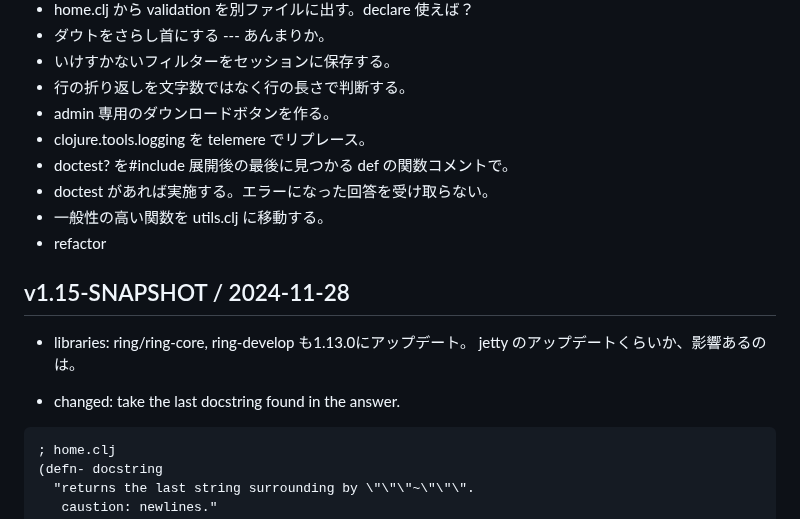
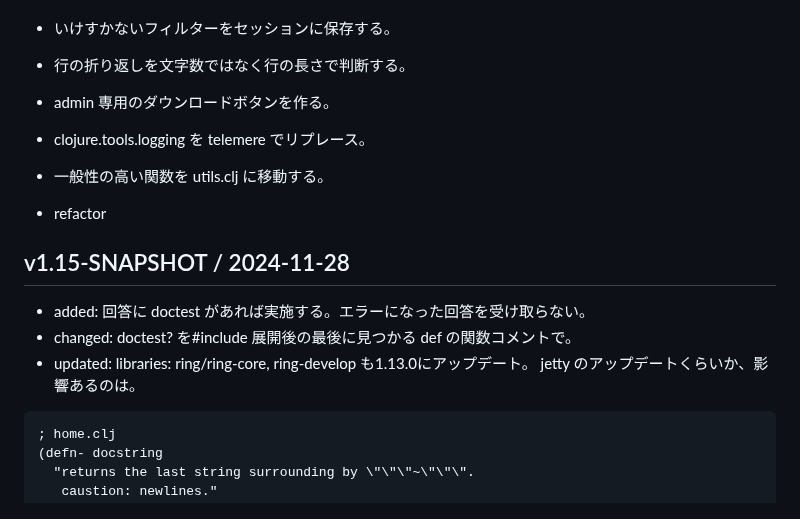
Before and after one commit to hkim0331/py99, a Markdown page: CHANGELOG.md, the part around the change. Rendered like a GitHub page.

````diff
--- a/CHANGELOG.md
+++ b/CHANGELOG.md
@@ -11,18 +11,17 @@
 - 行の折り返しを文字数ではなく行の長さで判断する。
 - admin 専用のダウンロードボタンを作る。
 - clojure.tools.logging を telemere でリプレース。
-- doctest? を#include 展開後の最後に見つかる def の関数コメントで。
-- doctest があれば実施する。エラーになった回答を受け取らない。
+
 - 一般性の高い関数を utils.clj に移動する。
 - refactor
 
 
 ## v1.15-SNAPSHOT / 2024-11-28
 
-- libraries: ring/ring-core, ring-develop も1.13.0にアップデート。
+- added: 回答に doctest があれば実施する。エラーになった回答を受け取らない。
+- changed: doctest? を#include 展開後の最後に見つかる def の関数コメントで。
+- updated: libraries: ring/ring-core, ring-develop も1.13.0にアップデート。
   jetty のアップデートくらいか、影響あるのは。
-
-- changed: take the last docstring found in the answer.
 
 ```
 ; home.clj
````
